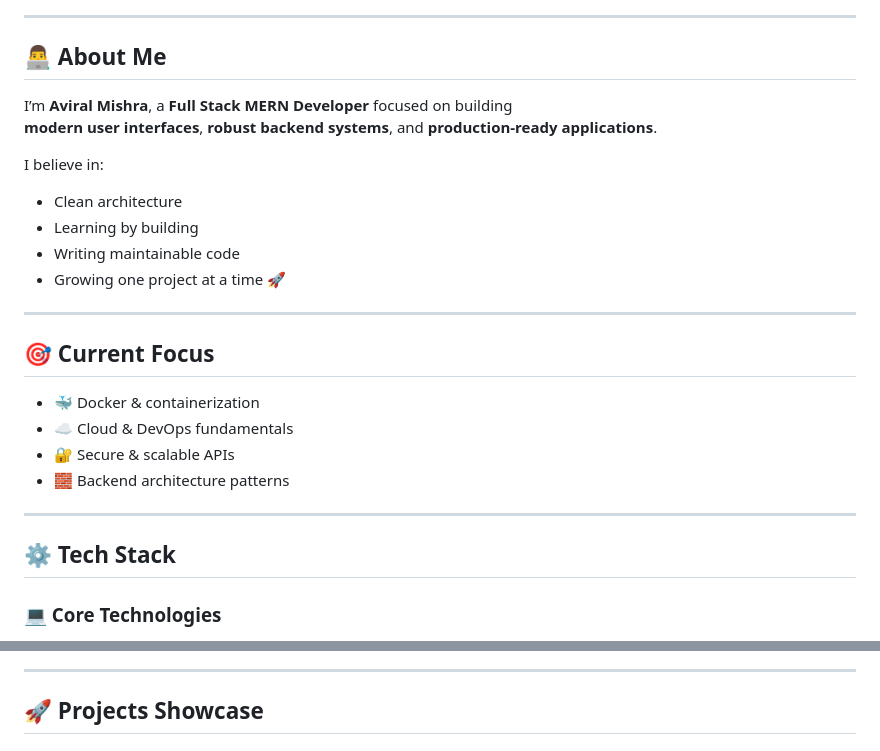
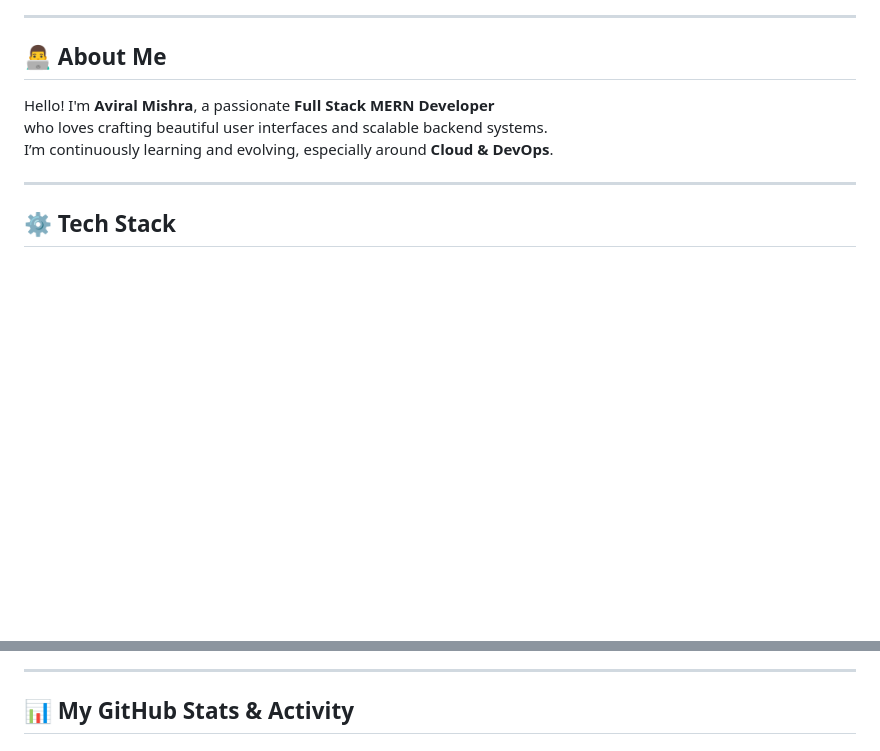
Before and after one commit to Aviral-1/Aviral-1, a Markdown page: README.md, 2 parts joined by grey strips. Drawn GitHub-style; blank space fills up the shorter version.

Commit message:
Revise GitHub README for clarity and updates

```diff
--- a/README.md
+++ b/README.md
@@ -14,27 +10,12 @@
 
 ## 👨‍💻 About Me
 
-I’m **Aviral Mishra**, a **Full Stack MERN Developer** focused on building
-**modern user interfaces**, **robust backend systems**, and **production-ready applications**.
-
-I believe in:
-- Clean architecture
-- Learning by building
-- Writing maintainable code
-- Growing one project at a time 🚀
-
----
-
-## 🎯 Current Focus
-
-- 🐳 Docker & containerization
-- ☁️ Cloud & DevOps fundamentals
-- 🔐 Secure & scalable APIs
-- 🧱 Backend architecture patterns
+Hello! I'm **Aviral Mishra**, a passionate **Full Stack MERN Developer**
+who loves crafting beautiful user interfaces and scalable backend systems.
+I’m continuously learning and evolving, especially around **Cloud & DevOps**.
 
 ---
 
 ## ⚙️ Tech Stack
 
-### 💻 Core Technologies
 <p align="center">
@@ -48,5 +24,5 @@ I believe in:
 
 ---
 
-## 🚀 Projects Showcase
+## 📊 My GitHub Stats & Activity
 
```
Also changed, not shown: other parts of README.md (+68 -82 lines).
